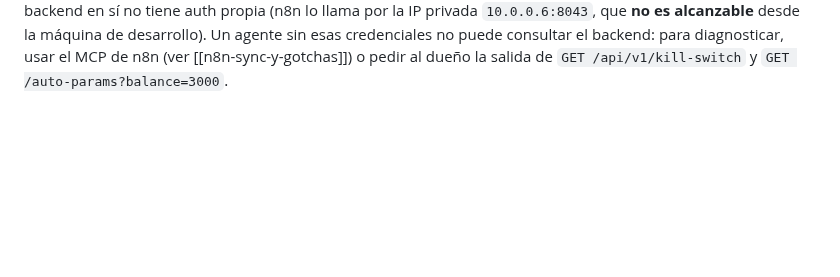
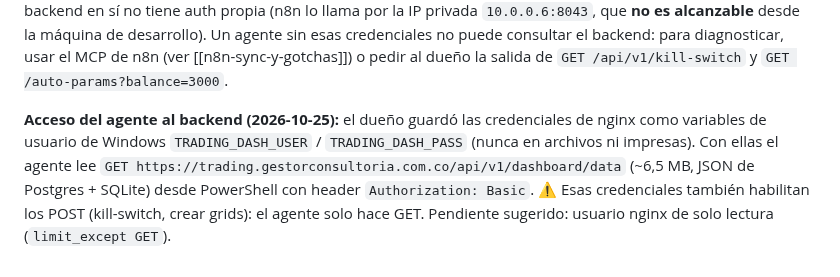
Before and after one commit to Ddnny1973/TRADING, a Markdown page: docs/brain/infra-multi-servidor.md, the part around one of its changes. GitHub-like rendering; blank space fills up the shorter version.

```diff
--- a/docs/brain/infra-multi-servidor.md
+++ b/docs/brain/infra-multi-servidor.md
@@ -125,3 +125,12 @@ El backend en sí no tiene auth propia (n8n lo llama por la IP privada
 agente sin esas credenciales no puede consultar el backend: para diagnosticar,
 usar el MCP de n8n (ver [[n8n-sync-y-gotchas]]) o pedir al dueño la salida de
 `GET /api/v1/kill-switch` y `GET /auto-params?balance=3000`.
+
+**Acceso del agente al backend (2026-10-25):** el dueño guardó las credenciales
+de nginx como variables de usuario de Windows `TRADING_DASH_USER` /
+`TRADING_DASH_PASS` (nunca en archivos ni impresas). Con ellas el agente lee
+`GET https://trading.gestorconsultoria.com.co/api/v1/dashboard/data` (~6,5 MB,
+JSON de Postgres + SQLite) desde PowerShell con header `Authorization: Basic`.
+⚠️ Esas credenciales también habilitan los POST (kill-switch, crear grids): el
+agente solo hace GET. Pendiente sugerido: usuario nginx de solo lectura
+(`limit_except GET`).
```
Also changed, not shown: other parts of docs/brain/infra-multi-servidor.md (+1 -1 lines), docs/analisis-bot/05-arranque-capital-real-100usd.md (+54 -0 lines).
